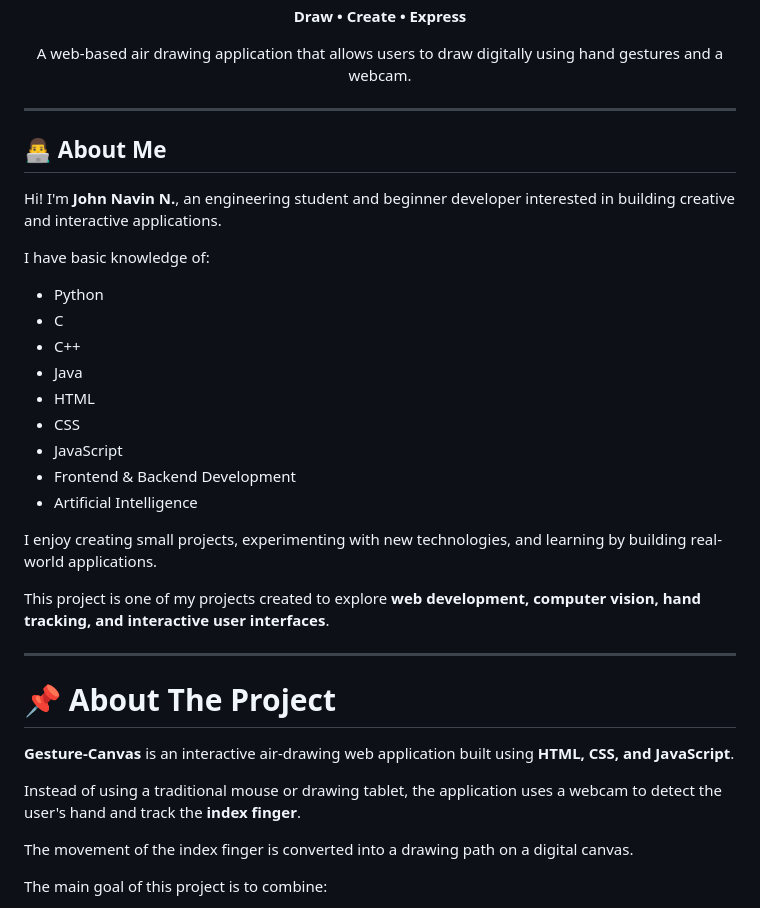
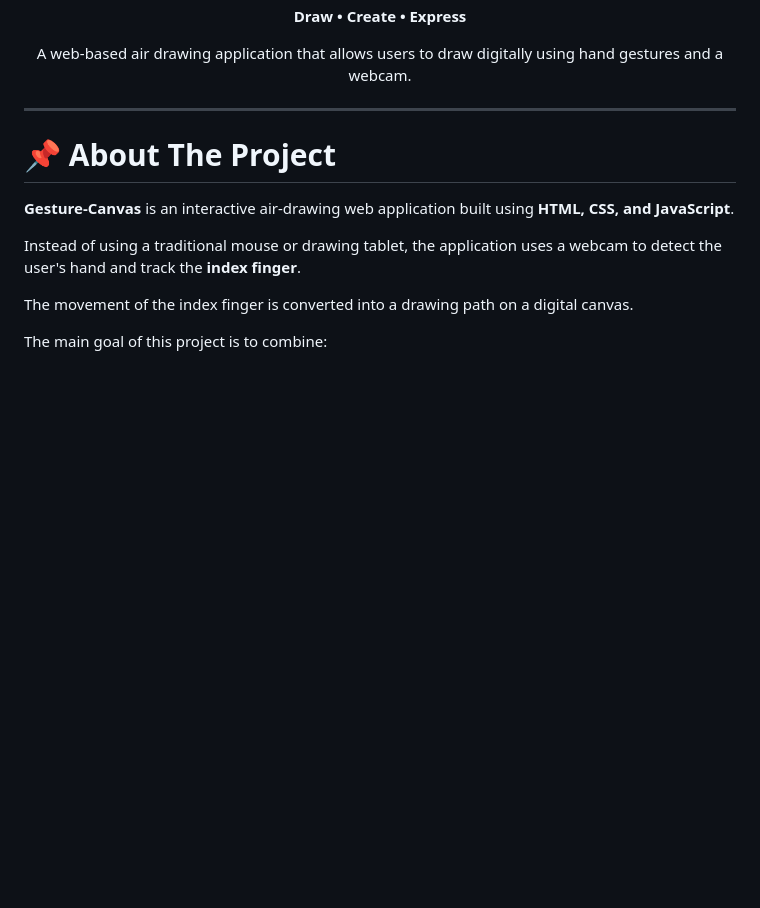
Before and after one commit to Jaanavin-666/-Gesture-Canvas, a Markdown page: README.md, the part around one of its changes. Rendered like a GitHub page; blank space fills up the shorter version.

```diff
--- a/README.md
+++ b/README.md
@@ -14,27 +14,6 @@
 
 ---
 
-## 👨‍💻 About Me
-
-Hi! I'm **John Navin N.**, an engineering student and beginner developer interested in building creative and interactive applications.
-
-I have basic knowledge of:
-
-- Python
-- C
-- C++
-- Java
-- HTML
-- CSS
-- JavaScript
-- Frontend & Backend Development
-- Artificial Intelligence
-
-I enjoy creating small projects, experimenting with new technologies, and learning by building real-world applications.
-
-This project is one of my projects created to explore **web development, computer vision, hand tracking, and interactive user interfaces**.
-
----
 
 # 📌 About The Project
 
```
Also changed, not shown: other parts of README.md (+54 -25 lines).
